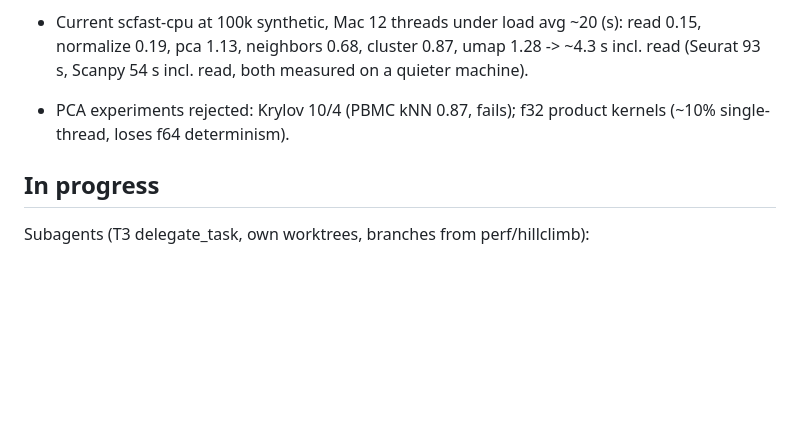
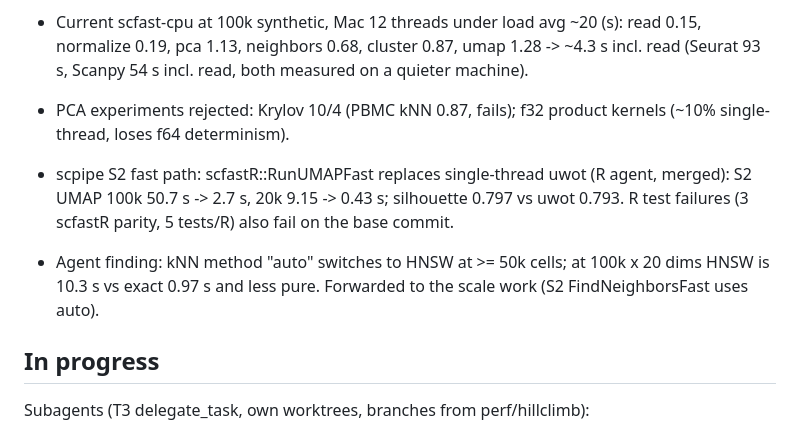
Before and after one commit to ad2n15/singlecell-container, a Markdown page: progress.md, the part around the change. GitHub-like rendering; blank space fills up the shorter version.

Commit message:
progress: R UMAP merged, HNSW finding
Co-Authored-By: Claude Opus 5.5 <noreply@anthropic.com>

```diff
--- a/progress.md
+++ b/progress.md
@@ -31,6 +31,9 @@ Constraints from the user (2026-10-17):
 - Current scfast-cpu at 100k synthetic, Mac 12 threads under load avg ~20 (s): read 0.15, normalize 0.19, pca 1.13, neighbors 0.68, cluster 0.87, umap 1.28 -> ~4.3 s incl. read (Seurat 93 s, Scanpy 54 s incl. read, both measured on a quieter machine).
 - PCA experiments rejected: Krylov 10/4 (PBMC kNN 0.87, fails); f32 product kernels (~10% single-thread, loses f64 determinism).
 
+- scpipe S2 fast path: scfastR::RunUMAPFast replaces single-thread uwot (R agent, merged): S2 UMAP 100k 50.7 s -> 2.7 s, 20k 9.15 -> 0.43 s; silhouette 0.797 vs uwot 0.793. R test failures (3 scfastR parity, 5 tests/R) also fail on the base commit.
+- Agent finding: kNN method "auto" switches to HNSW at >= 50k cells; at 100k x 20 dims HNSW is 10.3 s vs exact 0.97 s and less pure. Forwarded to the scale work (S2 FindNeighborsFast uses auto).
+
 ## In progress
 Subagents (T3 delegate_task, own worktrees, branches from perf/hillclimb):
 - GPU path on Modal (Sonnet 5.5): bench/modal_app.py, CUDA tests on L4, scfast-gpu engine.
```
